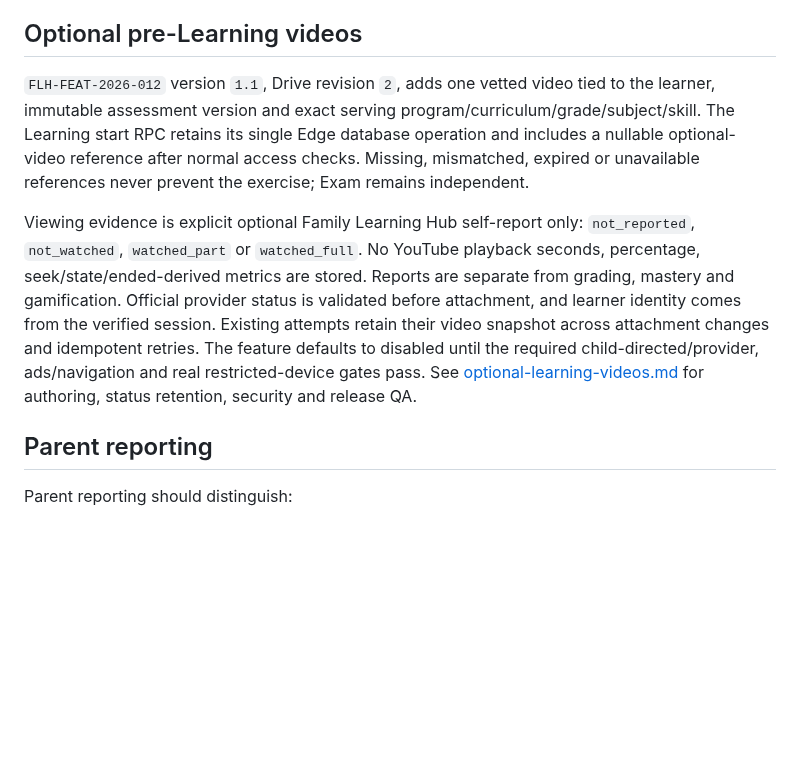
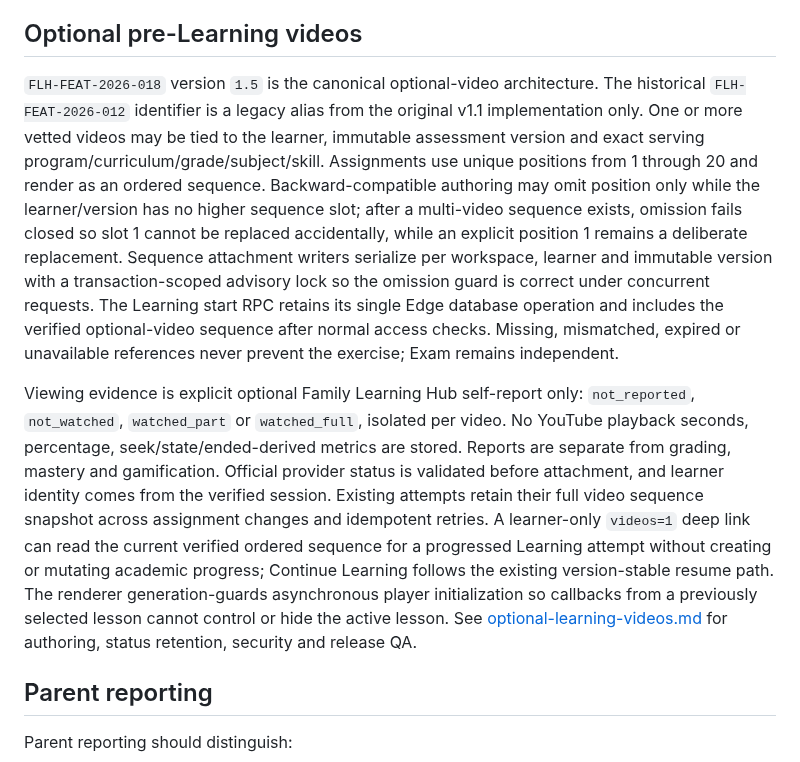
Before and after one commit to FadiAboAlward/family-learning-hub, a Markdown page: docs/architecture.md, the part around the change. Drawn GitHub-style; blank space fills up the shorter version.

```diff
--- a/docs/architecture.md
+++ b/docs/architecture.md
@@ -130,9 +130,9 @@ The parent rewards page presents balances, category/source drill-down, pending r
 
 ## Optional pre-Learning videos
 
-`FLH-FEAT-2026-012` version `1.1`, Drive revision `2`, adds one vetted video tied to the learner, immutable assessment version and exact serving program/curriculum/grade/subject/skill. The Learning start RPC retains its single Edge database operation and includes a nullable optional-video reference after normal access checks. Missing, mismatched, expired or unavailable references never prevent the exercise; Exam remains independent.
+`FLH-FEAT-2026-018` version `1.5` is the canonical optional-video architecture. The historical `FLH-FEAT-2026-012` identifier is a legacy alias from the original v1.1 implementation only. One or more vetted videos may be tied to the learner, immutable assessment version and exact serving program/curriculum/grade/subject/skill. Assignments use unique positions from 1 through 20 and render as an ordered sequence. Backward-compatible authoring may omit position only while the learner/version has no higher sequence slot; after a multi-video sequence exists, omission fails closed so slot 1 cannot be replaced accidentally, while an explicit position 1 remains a deliberate replacement. Sequence attachment writers serialize per workspace, learner and immutable version with a transaction-scoped advisory lock so the omission guard is correct under concurrent requests. The Learning start RPC retains its single Edge database operation and includes the verified optional-video sequence after normal access checks. Missing, mismatched, expired or unavailable references never prevent the exercise; Exam remains independent.
 
-Viewing evidence is explicit optional Family Learning Hub self-report only: `not_reported`, `not_watched`, `watched_part` or `watched_full`. No YouTube playback seconds, percentage, seek/state/ended-derived metrics are stored. Reports are separate from grading, mastery and gamification. Official provider status is validated before attachment, and learner identity comes from the verified session. Existing attempts retain their video snapshot across attachment changes and idempotent retries. The feature defaults to disabled until the required child-directed/provider, ads/navigation and real restricted-device gates pass. See [optional-learning-videos.md](optional-learning-videos.md) for authoring, status retention, security and release QA.
+Viewing evidence is explicit optional Family Learning Hub self-report only: `not_reported`, `not_watched`, `watched_part` or `watched_full`, isolated per video. No YouTube playback seconds, percentage, seek/state/ended-derived metrics are stored. Reports are separate from grading, mastery and gamification. Official provider status is validated before attachment, and learner identity comes from the verified session. Existing attempts retain their full video sequence snapshot across assignment changes and idempotent retries. A learner-only `videos=1` deep link can read the current verified ordered sequence for a progressed Learning attempt without creating or mutating academic progress; Continue Learning follows the existing version-stable resume path. The renderer generation-guards asynchronous player initialization so callbacks from a previously selected lesson cannot control or hide the active lesson. See [optional-learning-videos.md](optional-learning-videos.md) for authoring, status retention, security and release QA.
 
 ## Parent reporting
 
```
